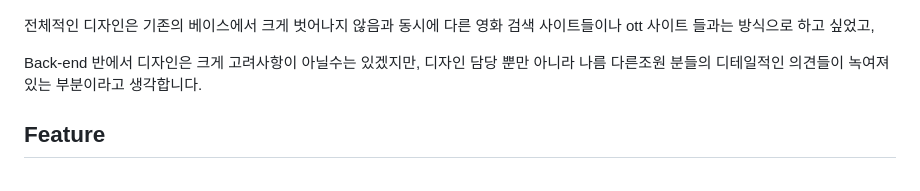
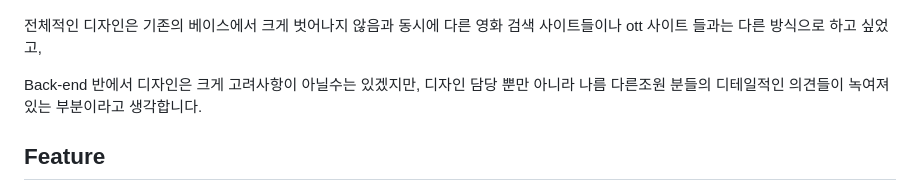
Before and after one commit to wogjs5656/MY-TEAM-PROJECT, a Markdown page: README.md, the part around the change. GitHub-like rendering.

```diff
--- a/README.md
+++ b/README.md
@@ -29,7 +29,7 @@
 ![Alt text](image.png)
 
 전체적인 디자인은 기존의 베이스에서 크게 벗어나지 않음과 동시에
-다른 영화 검색 사이트들이나 ott 사이트 들과는 방식으로 하고 싶었고,
+다른 영화 검색 사이트들이나 ott 사이트 들과는 다른 방식으로 하고 싶었고,
 
 Back-end 반에서 디자인은 크게 고려사항이 아닐수는 있겠지만, 디자인 담당 뿐만 아니라 나름 다른조원 분들의 디테일적인 의견들이 녹여져 있는 부분이라고 생각합니다.
 ## Feature
```
